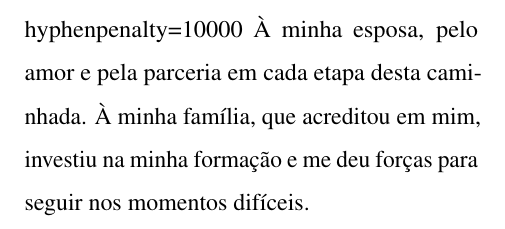
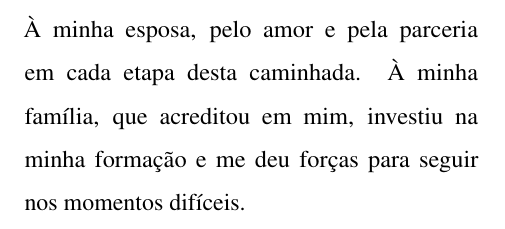
Before and after one commit to Mateuskkkkk/Sistema-de-Suporte-a-Decisao, a LaTeX thesis (tcc/documento.tex, which reads tcc/1-pre-textuais/dedicatoria.tex): part of page 4 of 108, cut so that both start at the same text. Compiled offline with pdfLaTeX.

Commit message:
TCC: corrige o comando de hifenização da dedicatória
Co-Authored-By: Claude Opus 5.5 <noreply@anthropic.com>
Claude-Session: https://claude.ai/code/session_01BYniudVLYZZcBkfNP72QEN

```diff
--- a/tcc/1-pre-textuais/dedicatoria.tex
+++ b/tcc/1-pre-textuais/dedicatoria.tex
@@ -1,2 +1,2 @@
-hyphenpenalty=10000 % sem hifenização na dedicatória
+\hyphenpenalty=10000 % sem hifenização na dedicatória
 À minha esposa, pelo amor e pela parceria em cada etapa desta caminhada. À minha família, que acreditou em mim, investiu na minha formação e me deu forças para seguir nos momentos difíceis.
```
Also changed, not shown: 1 other file.
